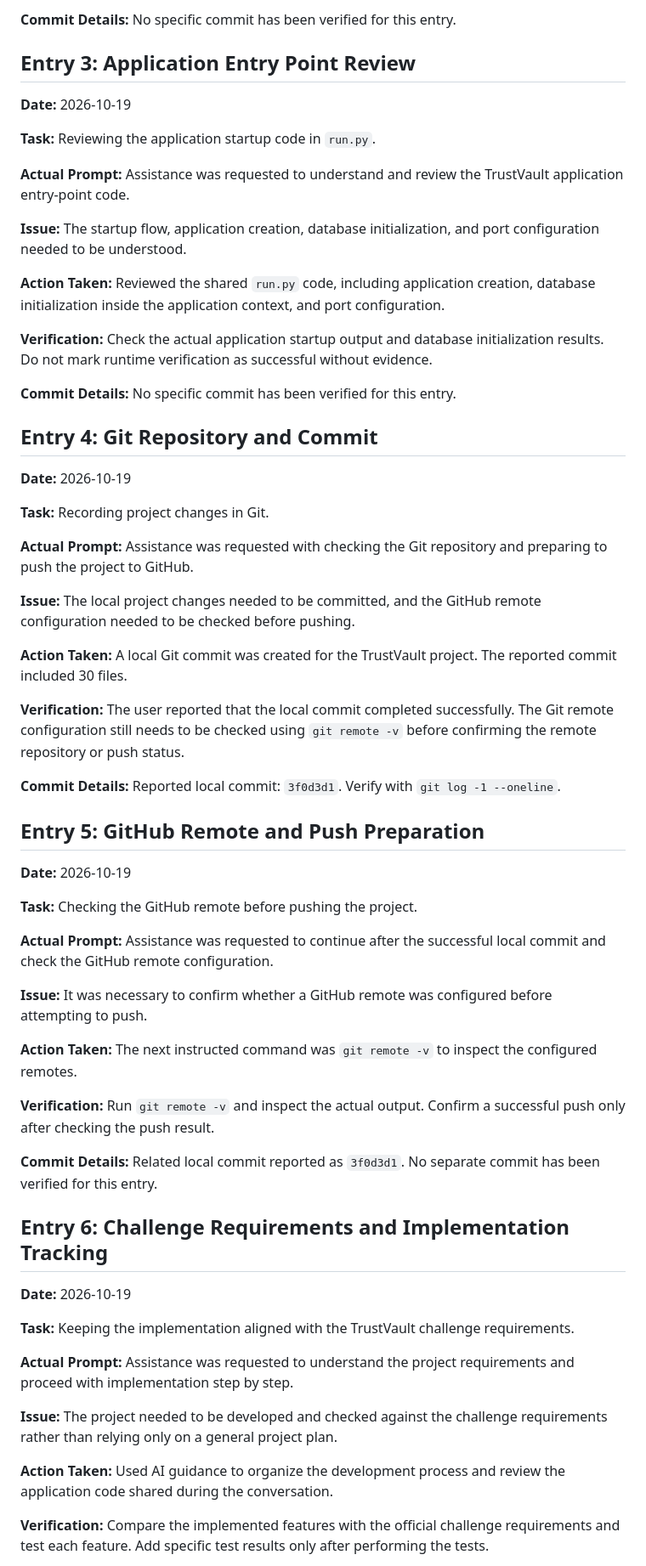
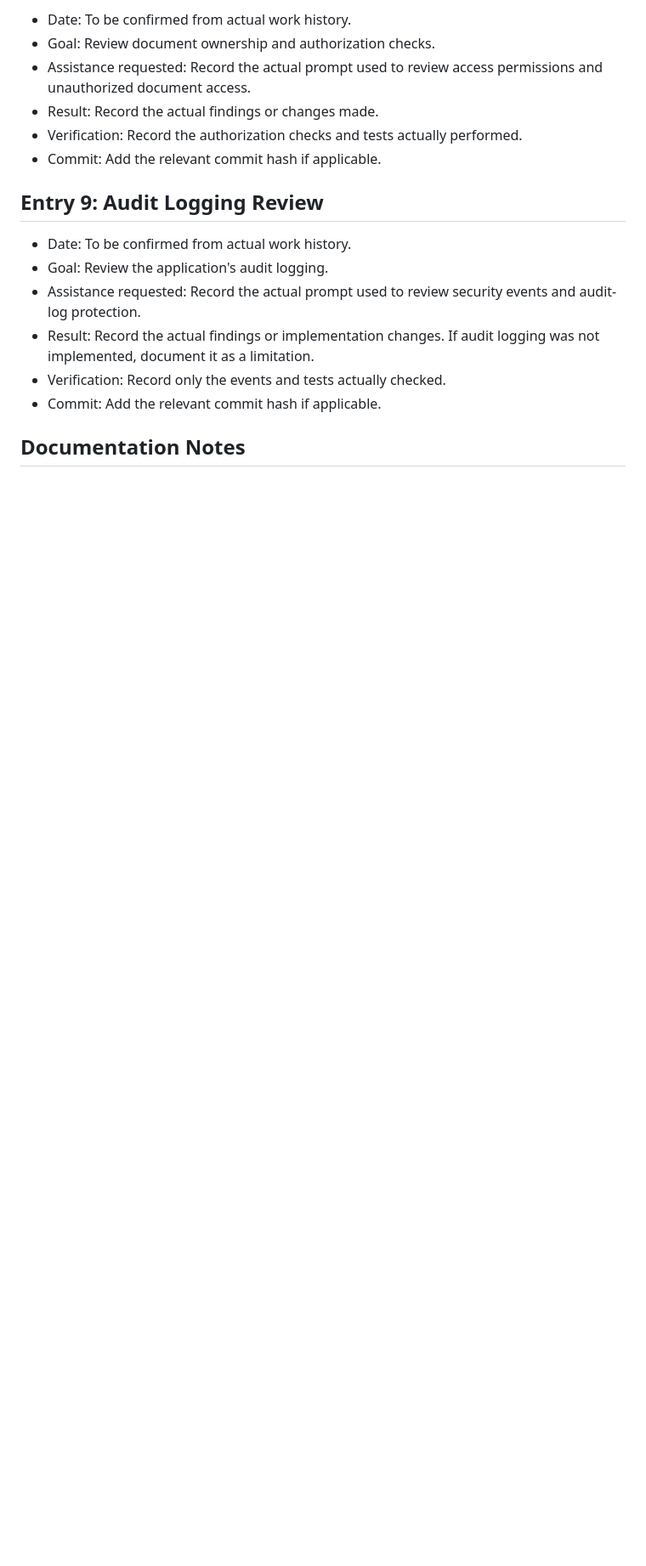
Before and after one commit to Geethanjali07788/Trust-vault, a Markdown page: PROMPTS.md, the part around one of its changes. Shown at 85% size. GitHub-like rendering; blank space fills up the shorter version.

```diff
--- a/PROMPTS.md
+++ b/PROMPTS.md
@@ -32,65 +66,19 @@ This file documents AI assistance used during the development of TrustVault. It
 
-**Commit Details:** No specific commit has been verified for this entry.
+- Date: To be confirmed from actual work history.
+- Goal: Review document ownership and authorization checks.
+- Assistance requested: Record the actual prompt used to review access permissions and unauthorized document access.
+- Result: Record the actual findings or changes made.
+- Verification: Record the authorization checks and tests actually performed.
+- Commit: Add the relevant commit hash if applicable.
 
-## Entry 3: Application Entry Point Review
+## Entry 9: Audit Logging Review
 
-**Date:** 2026-10-19
+- Date: To be confirmed from actual work history.
+- Goal: Review the application's audit logging.
+- Assistance requested: Record the actual prompt used to review security events and audit-log protection.
+- Result: Record the actual findings or implementation changes. If audit logging was not implemented, document it as a limitation.
+- Verification: Record only the events and tests actually checked.
+- Commit: Add the relevant commit hash if applicable.
 
-**Task:** Reviewing the application startup code in `run.py`.
+## Documentation Notes
 
-**Actual Prompt:** Assistance was requested to understand and review the TrustVault application entry-point code.
-
-**Issue:** The startup flow, application creation, database initialization, and port configuration needed to be understood.
-
-**Action Taken:** Reviewed the shared `run.py` code, including application creation, database initialization inside the application context, and port configuration.
-
-**Verification:** Check the actual application startup output and database initialization results. Do not mark runtime verification as successful without evidence.
-
-**Commit Details:** No specific commit has been verified for this entry.
-
-## Entry 4: Git Repository and Commit
-
-**Date:** 2026-10-19
-
-**Task:** Recording project changes in Git.
-
-**Actual Prompt:** Assistance was requested with checking the Git repository and preparing to push the project to GitHub.
-
-**Issue:** The local project changes needed to be committed, and the GitHub remote configuration needed to be checked before pushing.
-
-**Action Taken:** A local Git commit was created for the TrustVault project. The reported commit included 30 files.
-
-**Verification:** The user reported that the local commit completed successfully. The Git remote configuration still needs to be checked using `git remote -v` before confirming the remote repository or push status.
-
-**Commit Details:** Reported local commit: `3f0d3d1`. Verify with `git log -1 --oneline`.
-
-## Entry 5: GitHub Remote and Push Preparation
-
-**Date:** 2026-10-19
-
-**Task:** Checking the GitHub remote before pushing the project.
-
-**Actual Prompt:** Assistance was requested to continue after the successful local commit and check the GitHub remote configuration.
-
-**Issue:** It was necessary to confirm whether a GitHub remote was configured before attempting to push.
-
-**Action Taken:** The next instructed command was `git remote -v` to inspect the configured remotes.
-
-**Verification:** Run `git remote -v` and inspect the actual output. Confirm a successful push only after checking the push result.
-
-**Commit Details:** Related local commit reported as `3f0d3d1`. No separate commit has been verified for this entry.
-
-## Entry 6: Challenge Requirements and Implementation Tracking
-
-**Date:** 2026-10-19
-
-**Task:** Keeping the implementation aligned with the TrustVault challenge requirements.
-
-**Actual Prompt:** Assistance was requested to understand the project requirements and proceed with implementation step by step.
-
-**Issue:** The project needed to be developed and checked against the challenge requirements rather than relying only on a general project plan.
-
-**Action Taken:** Used AI guidance to organize the development process and review the application code shared during the conversation.
-
-**Verification:** Compare the implemented features with the official challenge requirements and test each feature. Add specific test results only after performing the tests.
-
```
Also changed, not shown: other parts of PROMPTS.md (+54 -42 lines).
